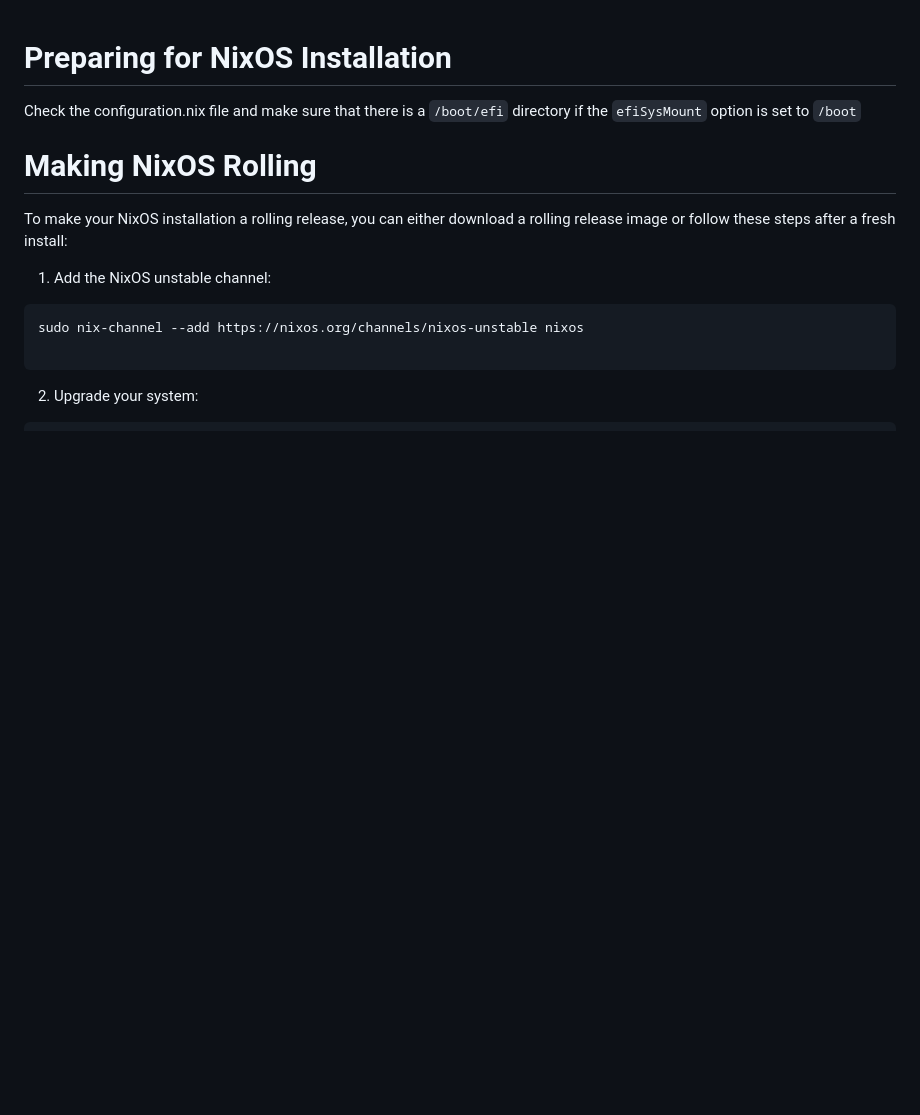
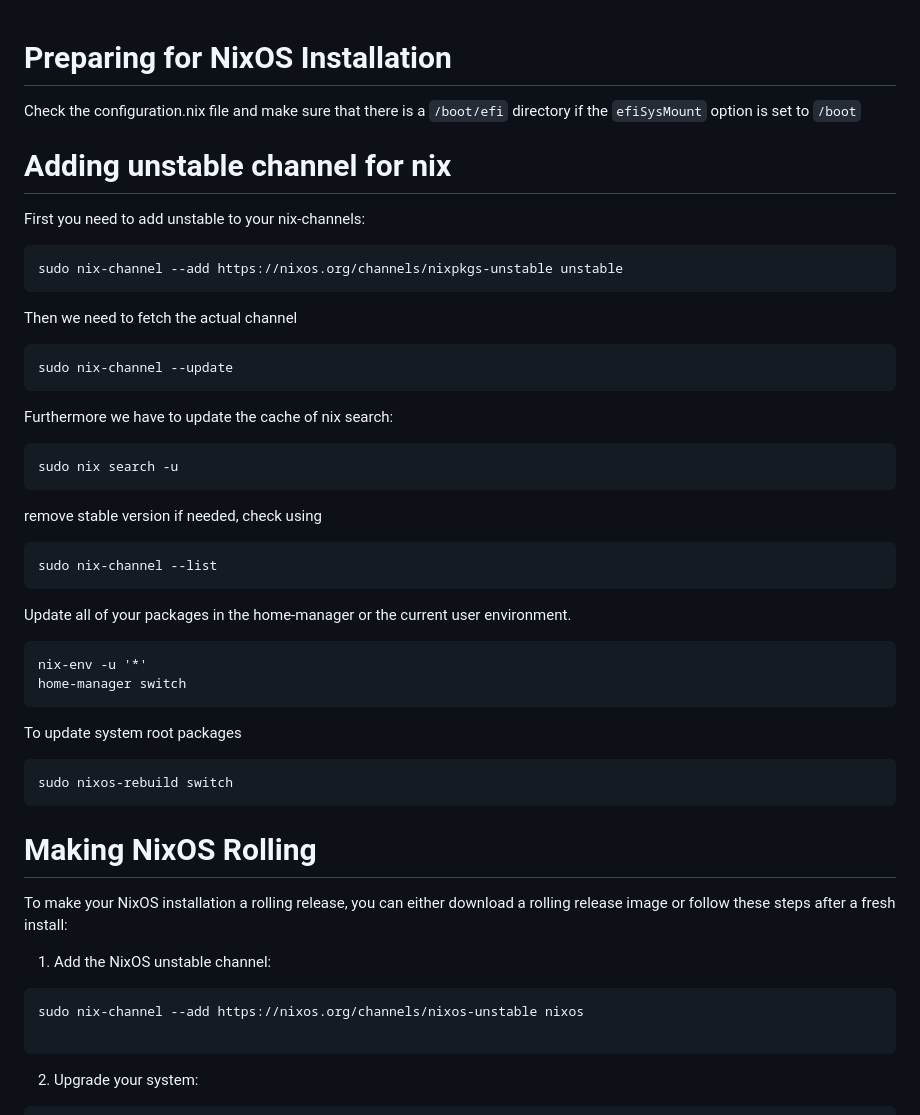
Before and after one commit to mushrafi88/NixOn, a Markdown page: README.md, the part around the change. Drawn GitHub-style; blank space fills up the shorter version.

````diff
--- a/README.md
+++ b/README.md
@@ -3,6 +3,34 @@
 Check the configuration.nix file and make sure that there is a `/boot/efi` directory if the
 `efiSysMount` option is set to `/boot`
 
+# Adding unstable channel for nix
+
+First you need to add unstable to your nix-channels:
+
+```
+sudo nix-channel --add https://nixos.org/channels/nixpkgs-unstable unstable
+```
+Then we need to fetch the actual channel
+```
+sudo nix-channel --update
+```
+Furthermore we have to update the cache of nix search:
+```
+sudo nix search -u
+```
+remove stable version if needed, check using
+```
+sudo nix-channel --list
+```
+Update all of your packages in the home-manager or the current user environment.
+```
+nix-env -u '*'
+home-manager switch
+```
+To update system root packages
+```
+sudo nixos-rebuild switch
+```
 # Making NixOS Rolling
 
 To make your NixOS installation a rolling release, you can either download a rolling release image or follow these steps after a fresh install:
````
